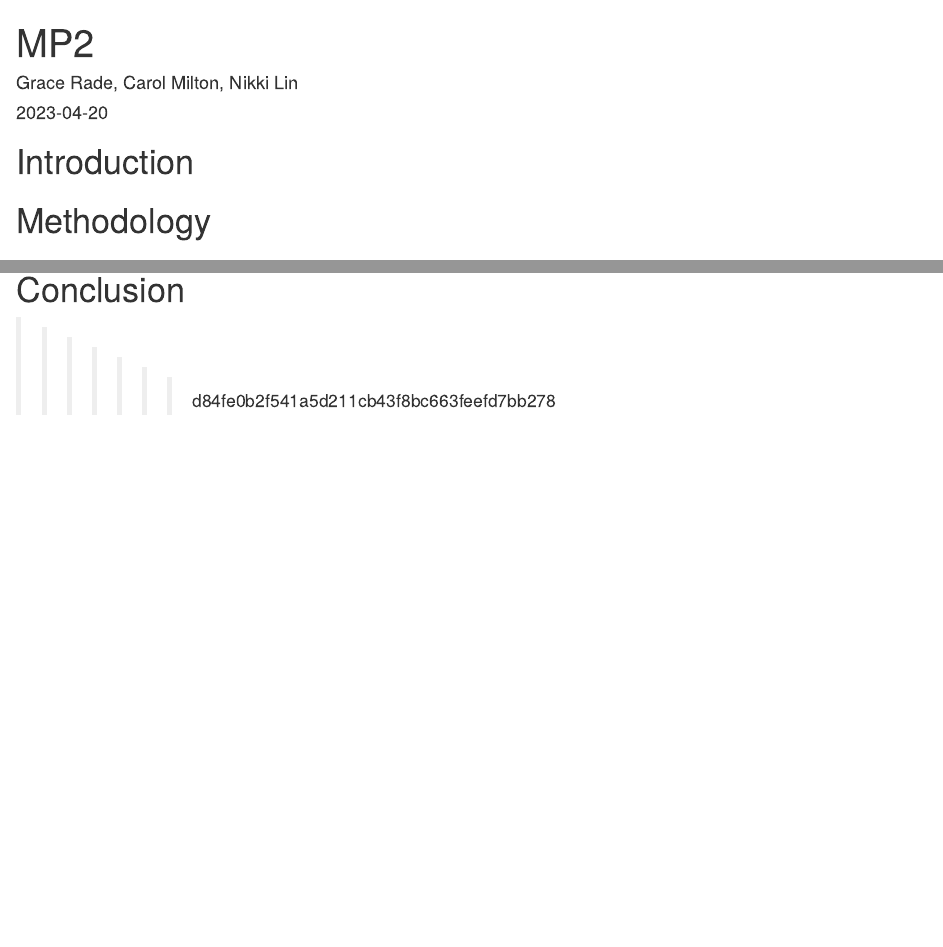
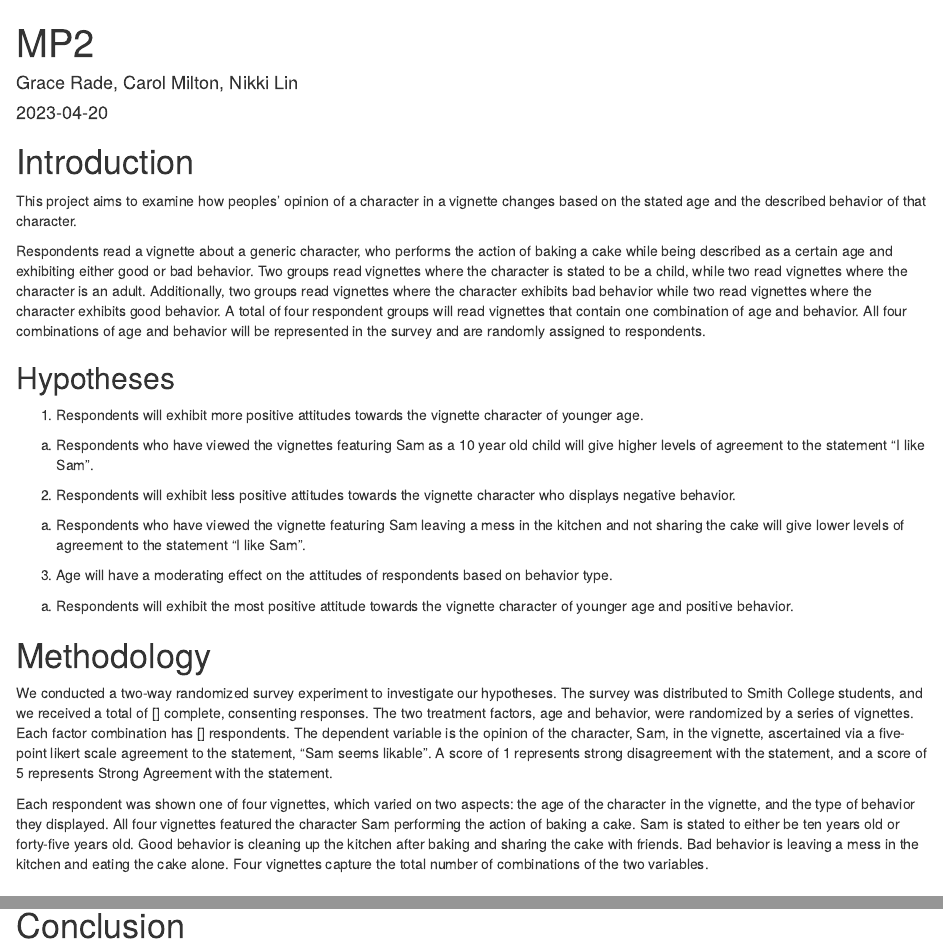
Before and after one commit to g-rade/SDS290_MP2, an R Markdown document (MP2.Rmd): the page in a window 1100 px wide, from its top, and a second part further down, joined at a grey line. Rendered offline with R 4.5, knitr and Pandoc, with nearby package versions.

Commit message:
intro/methods/hypotheses

````diff
--- a/MP2.Rmd
+++ b/MP2.Rmd
@@ -20,7 +20,31 @@ df$condition <- as.factor(df$condition)
 
 # Introduction
 
+This project aims to examine how peoples’ opinion of a character in a vignette changes based on the stated age and the described behavior of that character.
+
+Respondents read a vignette about a generic character, who performs the action of baking a cake while being described as a certain age and exhibiting either good or bad behavior. Two groups read vignettes where the character is stated to be a child, while two read vignettes where the character is an adult. Additionally, two groups read vignettes where the character exhibits bad behavior while two read vignettes where the character exhibits good behavior. A total of four respondent groups will read vignettes that contain one combination of age and behavior. All four combinations of age and behavior will be represented in the survey and are randomly assigned to respondents.
+
+
+## Hypotheses
+
+1. Respondents will exhibit more positive attitudes towards the vignette character of younger age.
+
+  a. Respondents who have viewed the vignettes featuring Sam as a 10 year old child will give higher levels of agreement to the statement “I like Sam”.
+
+2. Respondents will exhibit less positive attitudes towards the vignette character who displays negative behavior.
+
+  a. Respondents who have viewed the vignette featuring Sam leaving a mess in the kitchen and not sharing the cake will give lower levels of agreement to the statement “I like Sam”.
+
+3. Age will have a moderating effect on the attitudes of respondents based on behavior type.
+
+  a. Respondents will exhibit the most positive attitude towards the vignette character of younger age and positive behavior.
+
+
 # Methodology
+
+We conducted a two-way randomized survey experiment to investigate our hypotheses. The survey was distributed to Smith College students, and we received a total of [] complete, consenting responses. The two treatment factors, age and behavior, were randomized by a series of vignettes. Each factor combination has [] respondents. The dependent variable is the opinion of the character, Sam,  in the vignette, ascertained via a five-point likert scale agreement to the statement, “Sam seems likable”. A score of 1 represents strong disagreement with the statement, and a score of 5 represents Strong Agreement with the statement.
+
+Each respondent was shown one of four vignettes, which varied on two aspects: the age of the character in the vignette, and the type of behavior they displayed. All four vignettes featured the character Sam performing the action of baking a cake. Sam is stated to either be ten years old or forty-five years old. Good behavior is cleaning up the kitchen after baking and sharing the cake with friends. Bad behavior is leaving a mess in the kitchen and eating the cake alone. Four vignettes capture the total number of combinations of the two variables.
 
 # Results
 
@@ -116,4 +140,3 @@ We want to check the residuals to further evaluate our model.
 ```
 
 # Conclusion
->>>>>>> d84fe0b2f541a5d211cb43f8bc663feefd7bb278
````
